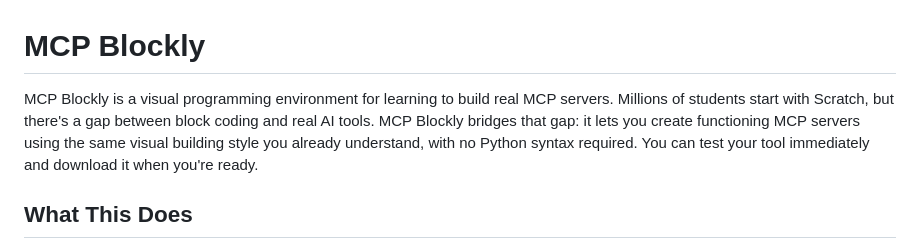
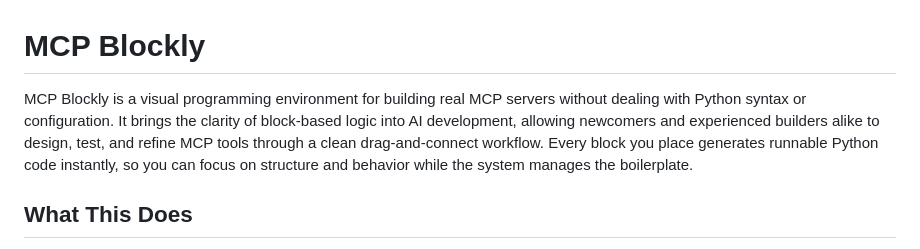
Before and after one commit to owenkaplinsky/MCP-Blockly, a Markdown page: README.md, the part around the change. GitHub-like rendering.

```diff
--- a/README.md
+++ b/README.md
@@ -1,6 +1,6 @@
 # MCP Blockly
 
-MCP Blockly is a visual programming environment for learning to build real MCP servers. Millions of students start with Scratch, but there's a gap between block coding and real AI tools. MCP Blockly bridges that gap: it lets you create functioning MCP servers using the same visual building style you already understand, with no Python syntax required. You can test your tool immediately and download it when you're ready.
+MCP Blockly is a visual programming environment for building real MCP servers without dealing with Python syntax or configuration. It brings the clarity of block-based logic into AI development, allowing newcomers and experienced builders alike to design, test, and refine MCP tools through a clean drag-and-connect workflow. Every block you place generates runnable Python code instantly, so you can focus on structure and behavior while the system manages the boilerplate.
 
 ## What This Does
 
```
